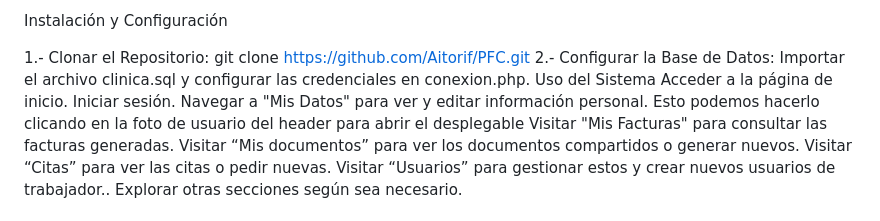
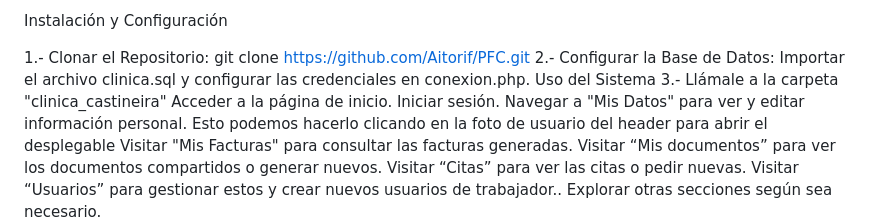
Before and after one commit to Aitorif/PFC, a Markdown page: README.md, the part around the change. GitHub-like rendering.

```diff
--- a/README.md
+++ b/README.md
@@ -110,6 +110,7 @@ Instalación y Configuración
 1.- Clonar el Repositorio: git clone https://github.com/Aitorif/PFC.git
 2.- Configurar la Base de Datos: Importar el archivo clinica.sql y configurar las credenciales en conexion.php.
 Uso del Sistema
+3.- Llámale a la carpeta "clinica_castineira"
 Acceder a la página de inicio.
 Iniciar sesión.
 Navegar a "Mis Datos" para ver y editar información personal. Esto podemos hacerlo clicando en la foto de usuario del header para abrir el desplegable
```
